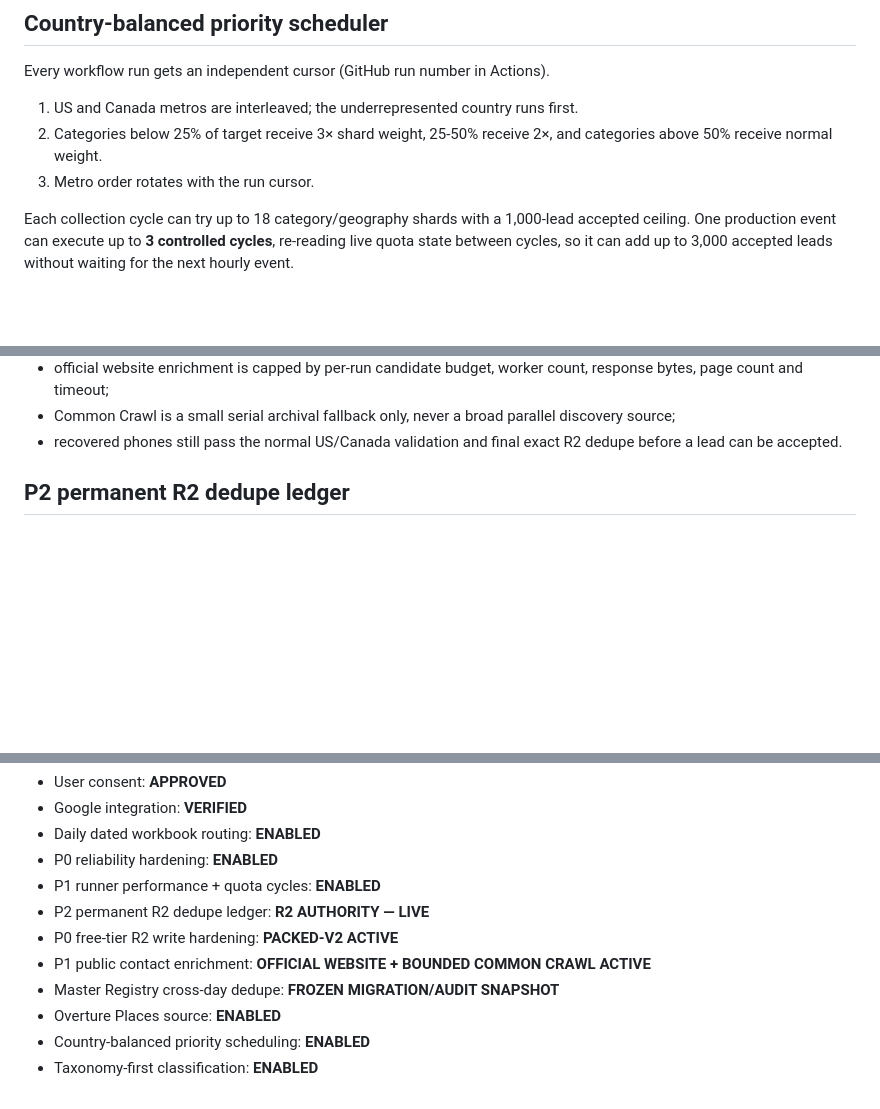
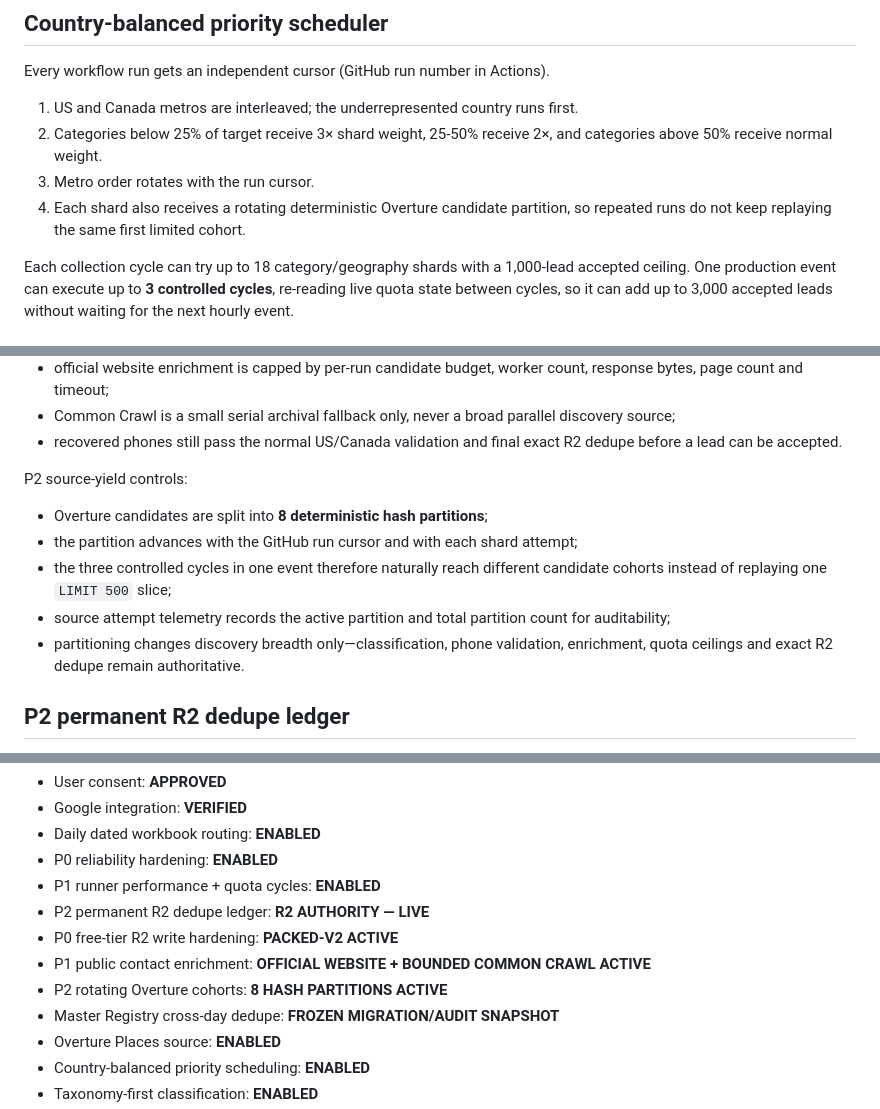
Before and after one commit to Vertex-Systems-Network/vsn-lead-engine, a Markdown page: README.md, 3 parts joined by grey strips. GitHub-like rendering; blank space fills up the shorter version.

Commit message:
docs: document rotating Overture candidate cohorts

```diff
--- a/README.md
+++ b/README.md
@@ -94,6 +94,9 @@ Every workflow run gets an independent cursor (GitHub run number in Actions).
 2. Categories below 25% of target receive 3× shard weight, 25-50% receive 2×,
    and categories above 50% receive normal weight.
 3. Metro order rotates with the run cursor.
+4. Each shard also receives a rotating deterministic Overture candidate
+   partition, so repeated runs do not keep replaying the same first limited
+   cohort.
 
 Each collection cycle can try up to 18 category/geography shards with a
 1,000-lead accepted ceiling. One production event can execute up to **3
@@ -157,6 +160,17 @@ P1 performance controls:
   discovery source;
 - recovered phones still pass the normal US/Canada validation and final exact
   R2 dedupe before a lead can be accepted.
+
+P2 source-yield controls:
+
+- Overture candidates are split into **8 deterministic hash partitions**;
+- the partition advances with the GitHub run cursor and with each shard attempt;
+- the three controlled cycles in one event therefore naturally reach different
+  candidate cohorts instead of replaying one `LIMIT 500` slice;
+- source attempt telemetry records the active partition and total partition
+  count for auditability;
+- partitioning changes discovery breadth only—classification, phone validation,
+  enrichment, quota ceilings and exact R2 dedupe remain authoritative.
 
 ## P2 permanent R2 dedupe ledger
 
@@ -309,6 +323,7 @@ stored as GitHub secret `GOOGLE_SERVICE_ACCOUNT_JSON`.
 - P2 permanent R2 dedupe ledger: **R2 AUTHORITY — LIVE**
 - P0 free-tier R2 write hardening: **PACKED-V2 ACTIVE**
 - P1 public contact enrichment: **OFFICIAL WEBSITE + BOUNDED COMMON CRAWL ACTIVE**
+- P2 rotating Overture cohorts: **8 HASH PARTITIONS ACTIVE**
 - Master Registry cross-day dedupe: **FROZEN MIGRATION/AUDIT SNAPSHOT**
 - Overture Places source: **ENABLED**
 - Country-balanced priority scheduling: **ENABLED**
```
